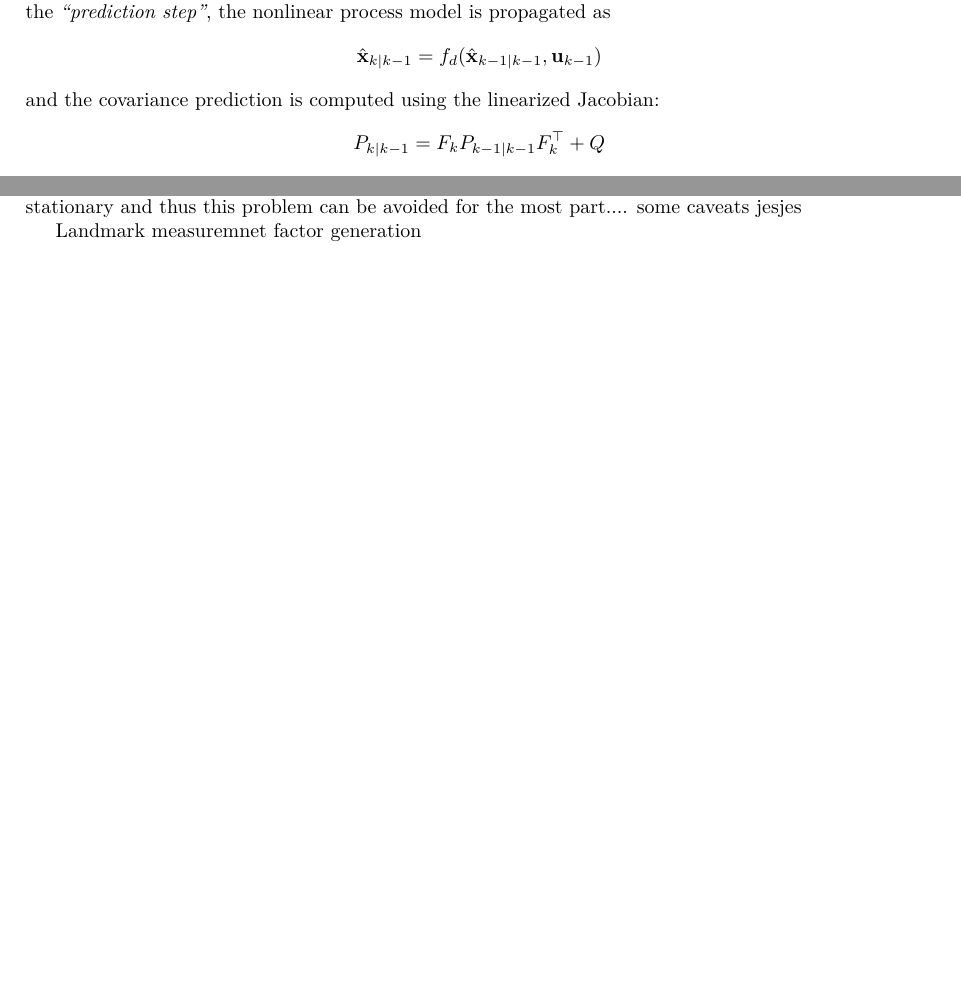
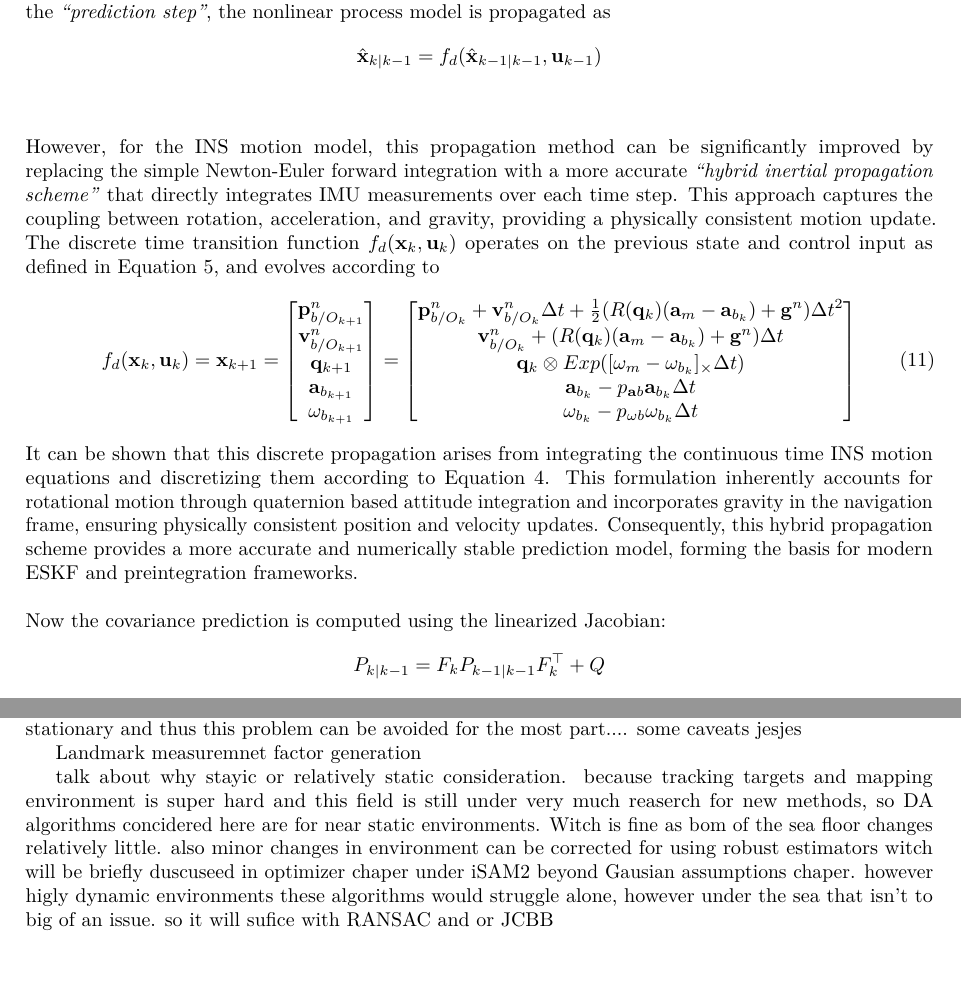
Before and after one commit to PizzaAllTheWay/TTK4551_Specialization_Project, a LaTeX document (main.tex, which reads Text/Data_Association/main.tex, Text/State_Estimation/Extended_Kalman_Filter.tex): two parts of pages 60 and 86 of 115 before the commit and two parts of pages 62 and 89 of 118 after it, joined at a grey line, cut so that both start at the same text, the shorter picture padded with empty space. Compiled offline with pdfLaTeX.

Commit message:
added imporvements for preperation for the preintegartion

```diff
--- a/Text/Data_Association/main.tex
+++ b/Text/Data_Association/main.tex
@@ -18,3 +18,5 @@ probabalistic techniques:
 This JCBB and RANSAC perfect for stationary objects, but if moving objects it hard, this type of hybrid DA methods still under reaserch... luckily underwater arent manny moving large objects, most are stationary and thus this problem can be avoided for the most part.... some caveats jesjes
 
 Landmark measuremnet factor generation
+
+talk about why stayic or relatively static consideration. because tracking targets and mapping environment is super hard and this field is still under very much reaserch for new methods, so DA algorithms concidered here are for near static environments. Witch is fine as bom of the sea floor changes relatively little. also minor changes in environment can be corrected for using robust estimators witch will be briefly duscuseed in optimizer chaper under iSAM2 beyond Gausian assumptions chaper. however higly dynamic environments these algorithms would struggle alone, however under the sea that isn't to big of an issue. so it will sufice with RANSAC and or JCBB
--- a/Text/State_Estimation/Extended_Kalman_Filter.tex
+++ b/Text/State_Estimation/Extended_Kalman_Filter.tex
@@ -92,7 +103,31 @@ The EKF prediction and update steps then follow directly from the linearized sys
 $$
     \hat{\mathbf{x}}_{k|k-1} = f_d(\hat{\mathbf{x}}_{k-1|k-1}, \mathbf{u}_{k-1})
 $$
-and the covariance prediction is computed using the linearized Jacobian:
+\\ \\
+However, for the INS motion model, this propagation method can be significantly improved by replacing the simple Newton-Euler forward integration with a more accurate \textit{``hybrid inertial propagation scheme''} that directly integrates IMU measurements over each time step. This approach captures the coupling between rotation, acceleration, and gravity, providing a physically consistent motion update. The discrete time transition function \( f_d(\mathbf{x}_k, \mathbf{u}_k) \) operates on the previous state and control input as defined in Equation \ref{eq:kinematics-motion-model-states}, and evolves according to
+\begin{equation}
+    f_d(\mathbf{x}_k, \mathbf{u}_k) =
+    \mathbf{x}_{k+1} =
+    \begin{bmatrix}
+        \mathbf{p}_{b/O_{k+1}}^{n} \\
+        \mathbf{v}_{b/O_{k+1}}^{n} \\
+        \mathbf{q}_{k+1} \\
+        \mathbf{a}_{b_{k+1}} \\
+        \mathbf{\omega}_{b_{k+1}}
+    \end{bmatrix}
+    =
+    \begin{bmatrix}
+        \mathbf{p}_{b/O_{k}}^{n} + \mathbf{v}_{b/O_{k}}^{n} \Delta t + \frac{1}{2} (R(\mathbf{q}_k) (\mathbf{a}_m - \mathbf{a}_{b_k}) + \mathbf{g}^n) \Delta t^2 \\
+        \mathbf{v}_{b/O_{k}}^{n} + (R(\mathbf{q}_k) (\mathbf{a}_m - \mathbf{a}_{b_k}) + \mathbf{g}^n) \Delta t \\
+        \mathbf{q}_{k} \otimes Exp([\mathbf{\omega}_m - \mathbf{\omega}_{b_k}]_{\times} \Delta t) \\
+        \mathbf{a}_{b_{k}} - p_{\mathbf{a}b} \mathbf{a}_{b_{k}} \Delta t \\
+        \mathbf{\omega}_{b_{k}} - p_{\mathbf{\omega}b} \mathbf{\omega}_{b_{k}} \Delta t
+    \end{bmatrix}
+    \label{eq:state-estimation-discrete-propagartion}
+\end{equation}
+It can be shown that this discrete propagation arises from integrating the continuous time INS motion equations and discretizing them according to Equation \ref{eq:kinematics-motion-model}. This formulation inherently accounts for rotational motion through quaternion based attitude integration and incorporates gravity in the navigation frame, ensuring physically consistent position and velocity updates. Consequently, this hybrid propagation scheme provides a more accurate and numerically stable prediction model, forming the basis for modern ESKF and preintegration frameworks.
+\\ \\
+Now the covariance prediction is computed using the linearized Jacobian:
 $$
     P_{k|k-1} = F_k P_{k-1|k-1} F_k^\top + Q
 $$
```
Also changed, not shown: Text/Introduction/SSS_SLAM_Architecture.tex (+4 -0 lines), Text/Optimizers/GTSAM.tex (+2 -1 lines), Text/State_Estimation/Error_State_Kalman_Filter.tex (+1 -1 lines), Text/State_Estimation/Unscented_Kalman_Filter_on_Manifolds.tex (+2 -2 lines), Text/System_Modeling/Factor_Graphs.tex (added, +31 -0 lines), Text/System_Modeling/main.tex (+1 -0 lines), references.bib (+9 -0 lines), Pictures/System_Modeling/Factor_Graphs/Example.png (added), Text/State_Estimation/Extended_Kalman_Filter.tex (11 more changed lines).
